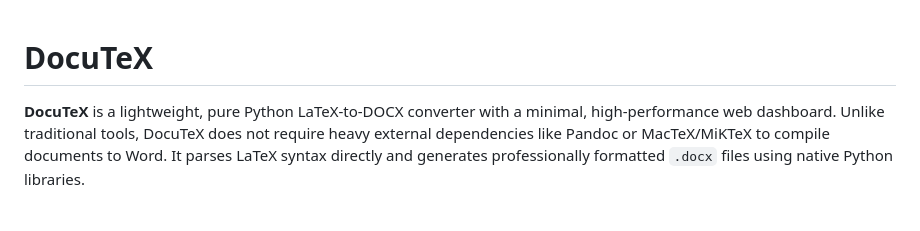
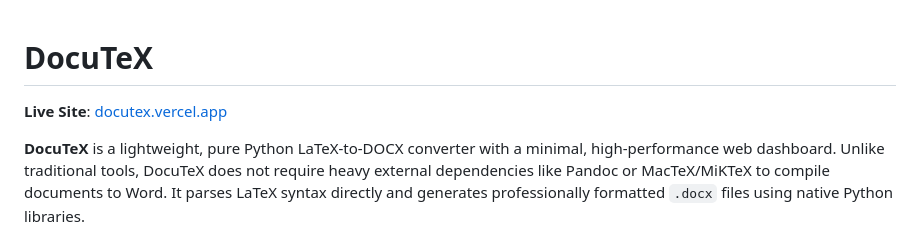
Before and after one commit to Bhatta2006/DocuTeX, a Markdown page: README.md, the part around the change. GitHub-like rendering; blank space fills up the shorter version.

Commit message:
docs: add live vercel website link to README.md

```diff
--- a/README.md
+++ b/README.md
@@ -1,4 +1,6 @@
 # DocuTeX
+
+**Live Site**: [docutex.vercel.app](https://docutex.vercel.app/)
 
 **DocuTeX** is a lightweight, pure Python LaTeX-to-DOCX converter with a minimal, high-performance web dashboard. Unlike traditional tools, DocuTeX does not require heavy external dependencies like Pandoc or MacTeX/MiKTeX to compile documents to Word. It parses LaTeX syntax directly and generates professionally formatted `.docx` files using native Python libraries.
 
```
